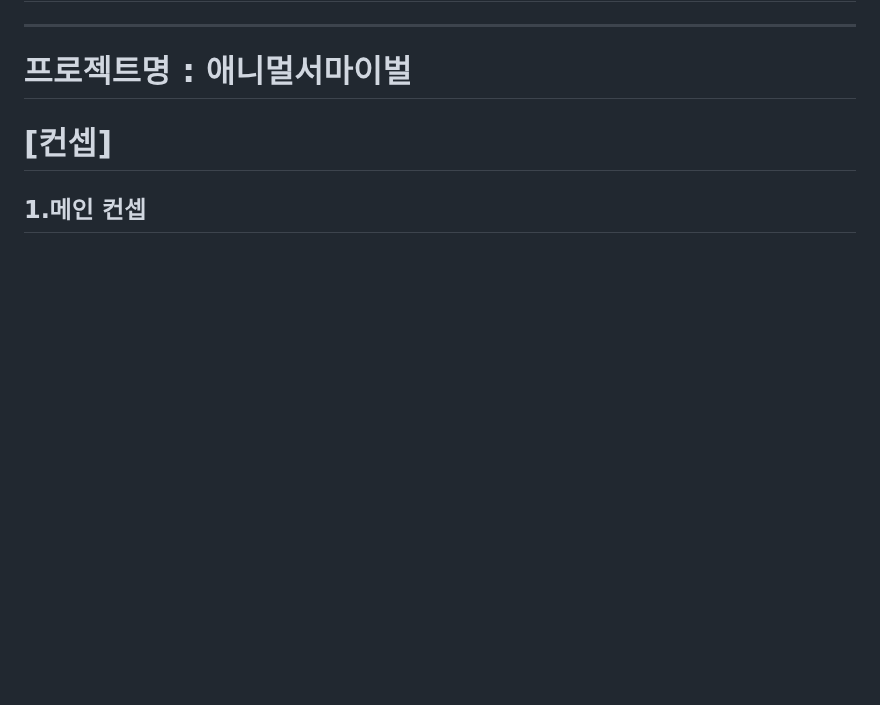
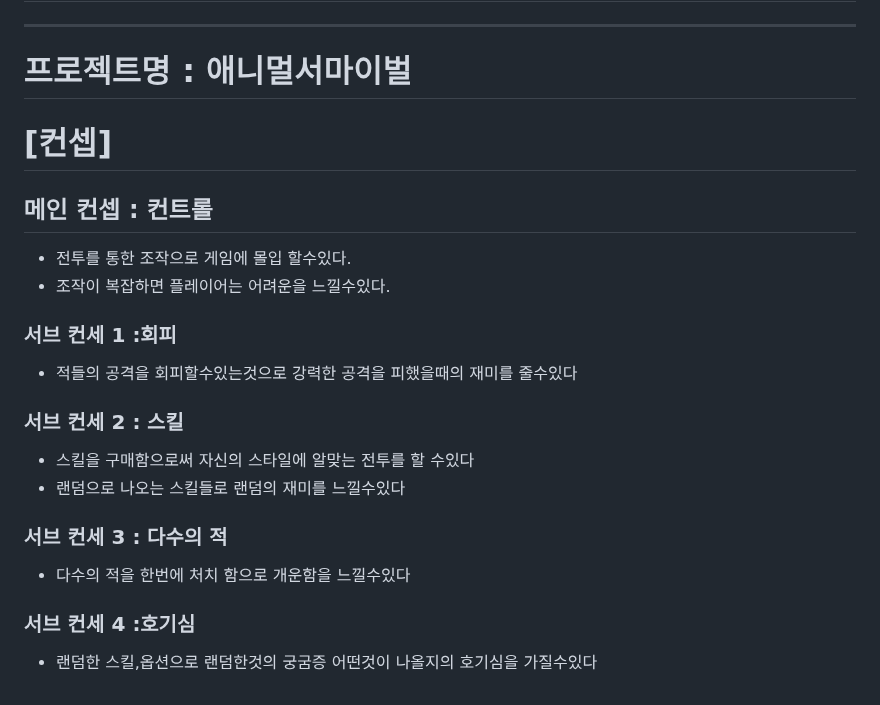
Before and after one commit to Siblin123/Siblin123.github.io, a Markdown page: README.md, the part around the change. Drawn GitHub-style; blank space fills up the shorter version.

```diff
--- a/README.md
+++ b/README.md
@@ -261,4 +261,23 @@
 
 # 프로젝트명 : 애니멀서마이벌
 # [컨셉]
-## 1.메인 컨셉
+## 메인 컨셉 : 컨트롤
+- 전투를 통한 조작으로 게임에 몰입 할수있다.
+- 조작이 복잡하면 플레이어는 어려운을 느낄수있다.
+
+### 서브 컨세 1 :회피
+
+- 적들의 공격을 회피할수있는것으로 강력한 공격을 피했을때의 재미를 줄수있다
+
+### 서브 컨세 2 : 스킬
+
+- 스킬을 구매함으로써 자신의 스타일에 알맞는 전투를 할 수있다
+- 랜덤으로 나오는 스킬들로 랜덤의 재미를 느낄수있다
+
+### 서브 컨세 3 : 다수의 적
+
+- 다수의 적을 한번에 처치 함으로 개운함을 느낄수있다
+
+### 서브 컨세 4 :호기심
+
+- 랜덤한 스킬,옵션으로 랜덤한것의 궁굼증 어떤것이 나올지의 호기심을 가질수있다
```
